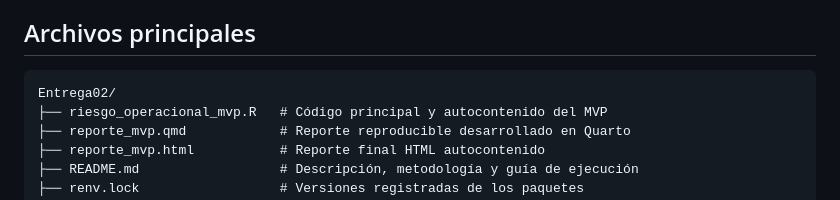
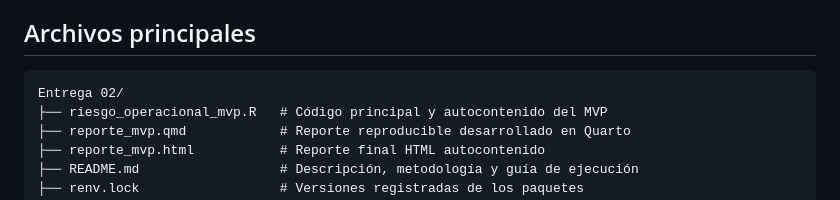
Before and after one commit to Gonzalo-Gallardo/Finanzas-R-Riesgo-Operacional, a Markdown page: Entrega 02/README.md, the part around the change. Rendered like a GitHub page.

Commit message:
Corregir nombre de carpeta en README

````diff
--- a/Entrega 02/README.md
+++ b/Entrega 02/README.md
@@ -44,7 +44,7 @@ Estas ponderaciones constituyen una regla transparente del MVP y pueden calibrar
 ## Archivos principales
 
 ```text
-Entrega02/
+Entrega 02/
 ├── riesgo_operacional_mvp.R   # Código principal y autocontenido del MVP
 ├── reporte_mvp.qmd            # Reporte reproducible desarrollado en Quarto
 ├── reporte_mvp.html           # Reporte final HTML autocontenido
````
